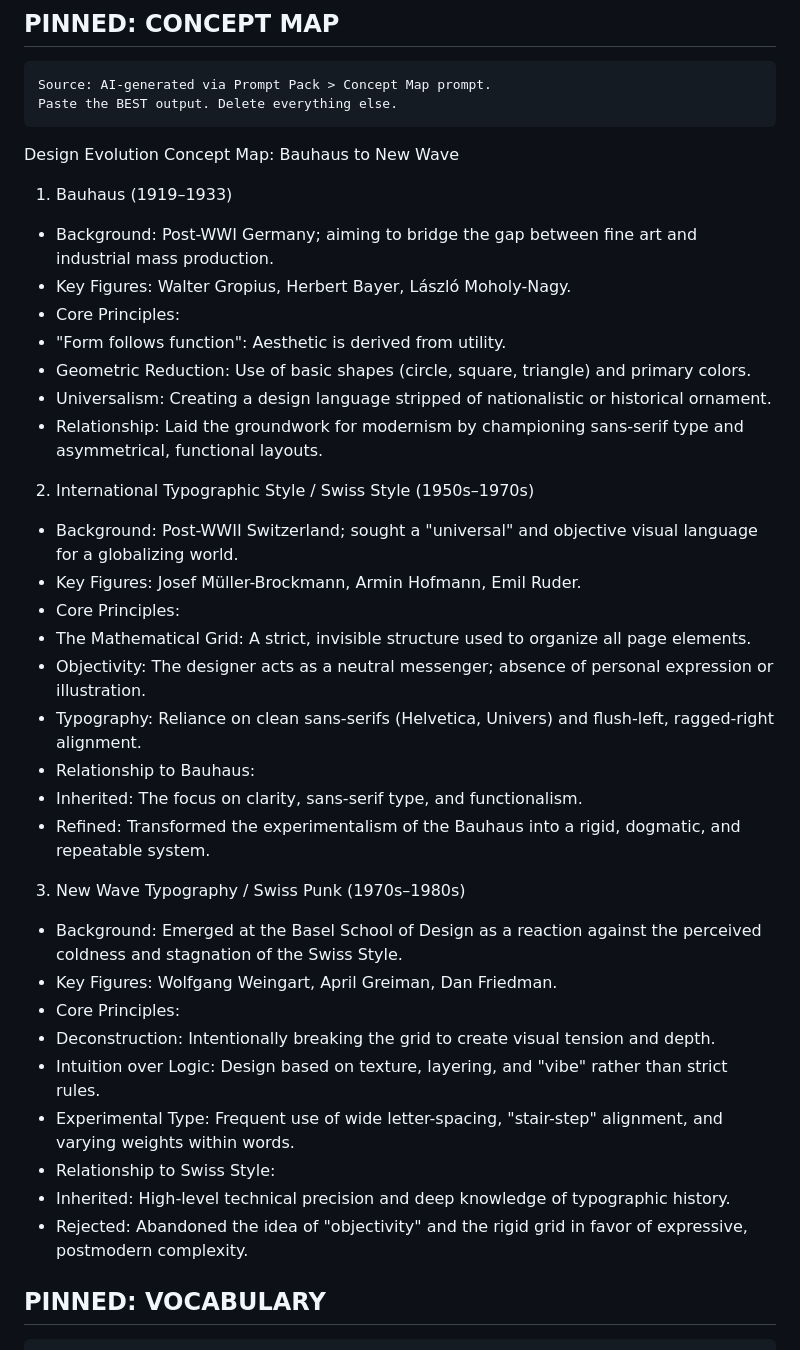
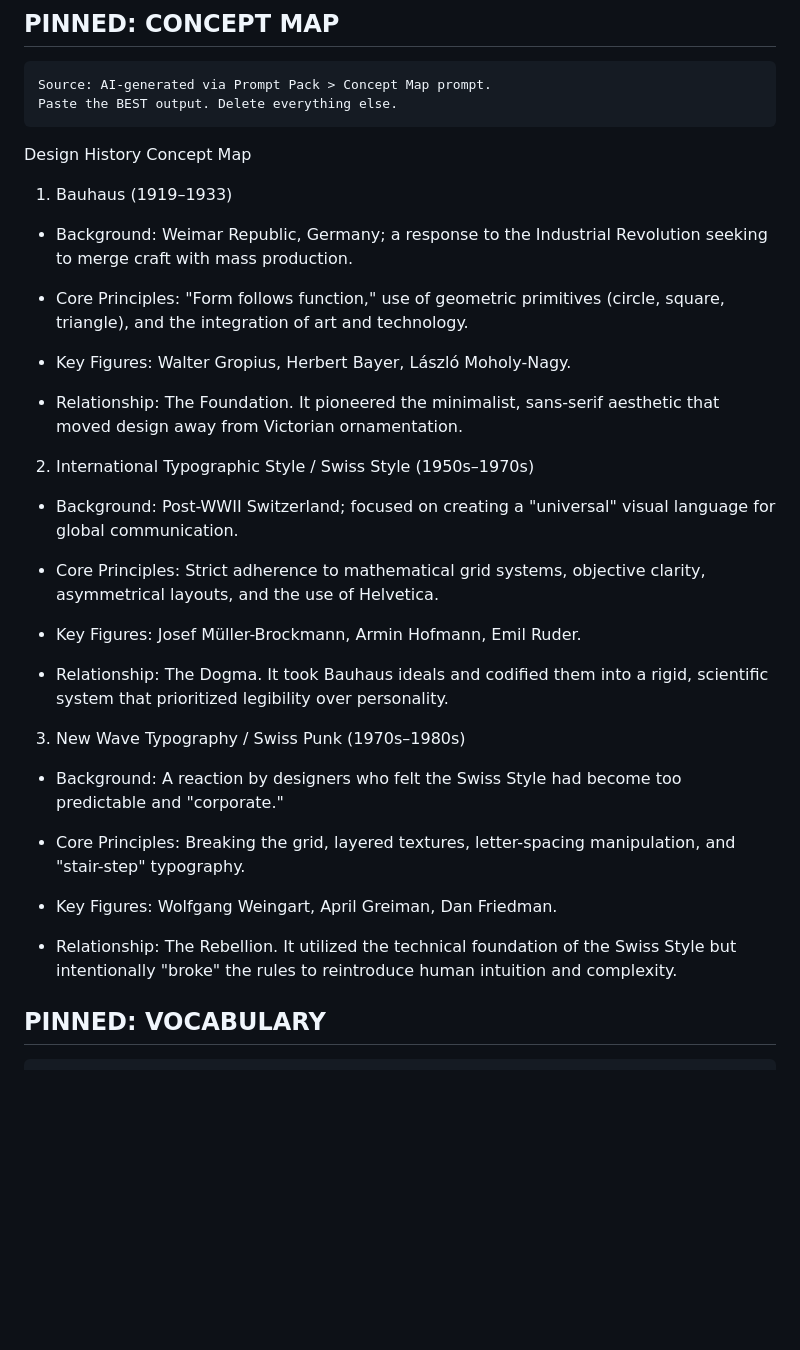
Before and after one commit to apr45/curator-cards-AlexRevilla, a Markdown page: CURATOR_NOTES.md, the part around the change. GitHub-like rendering; blank space fills up the shorter version.

````diff
--- a/CURATOR_NOTES.md
+++ b/CURATOR_NOTES.md
@@ -51,38 +51,36 @@ Source: AI-generated via Prompt Pack > Concept Map prompt.
 Paste the BEST output. Delete everything else.
 ```
 
-Design Evolution Concept Map: Bauhaus to New Wave
+Design History Concept Map
 1. Bauhaus (1919–1933)
-* Background: Post-WWI Germany; aiming to bridge the gap between fine art and industrial mass production.
-* Key Figures: Walter Gropius, Herbert Bayer, László Moholy-Nagy.
-* Core Principles:
-* "Form follows function": Aesthetic is derived from utility.
-* Geometric Reduction: Use of basic shapes (circle, square, triangle) and primary colors.
-* Universalism: Creating a design language stripped of nationalistic or historical ornament.
-* Relationship: Laid the groundwork for modernism by championing sans-serif type and asymmetrical, functional layouts.
+
+  * Background: Weimar Republic, Germany; a response to the Industrial Revolution seeking to merge craft with mass production.
+
+  * Core Principles: "Form follows function," use of geometric primitives (circle, square, triangle), and the integration of art and technology.
+
+  * Key Figures: Walter Gropius, Herbert Bayer, László Moholy-Nagy.
+
+  * Relationship: The Foundation. It pioneered the minimalist, sans-serif aesthetic that moved design away from Victorian ornamentation.
 
 2. International Typographic Style / Swiss Style (1950s–1970s)
-* Background: Post-WWII Switzerland; sought a "universal" and objective visual language for a globalizing world.
-* Key Figures: Josef Müller-Brockmann, Armin Hofmann, Emil Ruder.
-* Core Principles:
-* The Mathematical Grid: A strict, invisible structure used to organize all page elements.
-* Objectivity: The designer acts as a neutral messenger; absence of personal expression or illustration.
-* Typography: Reliance on clean sans-serifs (Helvetica, Univers) and flush-left, ragged-right alignment.
-* Relationship to Bauhaus:
-* Inherited: The focus on clarity, sans-serif type, and functionalism.
-* Refined: Transformed the experimentalism of the Bauhaus into a rigid, dogmatic, and repeatable system.
+
+  * Background: Post-WWII Switzerland; focused on creating a "universal" visual language for global communication.
+
+  * Core Principles: Strict adherence to mathematical grid systems, objective clarity, asymmetrical layouts, and the use of Helvetica.
+
+  * Key Figures: Josef Müller-Brockmann, Armin Hofmann, Emil Ruder.
+
+  * Relationship: The Dogma. It took Bauhaus ideals and codified them into a rigid, scientific system that prioritized legibility over personality.
 
 3. New Wave Typography / Swiss Punk (1970s–1980s)
-* Background: Emerged at the Basel School of Design as a reaction against the perceived coldness and stagnation of the Swiss Style.
-* Key Figures: Wolfgang Weingart, April Greiman, Dan Friedman.
-* Core Principles:
-* Deconstruction: Intentionally breaking the grid to create visual tension and depth.
-* Intuition over Logic: Design based on texture, layering, and "vibe" rather than strict rules.
-* Experimental Type: Frequent use of wide letter-spacing, "stair-step" alignment, and varying weights within words.
-* Relationship to Swiss Style:
-* Inherited: High-level technical precision and deep knowledge of typographic history.
-* Rejected: Abandoned the idea of "objectivity" and the rigid grid in favor of expressive, postmodern complexity.
 
+  * Background: A reaction by designers who felt the Swiss Style had become too predictable and "corporate."
+
+  * Core Principles: Breaking the grid, layered textures, letter-spacing manipulation, and "stair-step" typography.
+
+  * Key Figures: Wolfgang Weingart, April Greiman, Dan Friedman.
+
+  * Relationship: The Rebellion. It utilized the technical foundation of the Swiss Style but intentionally "broke" the rules to reintroduce human intuition and complexity.
 ## PINNED: VOCABULARY
 
 ```
````
